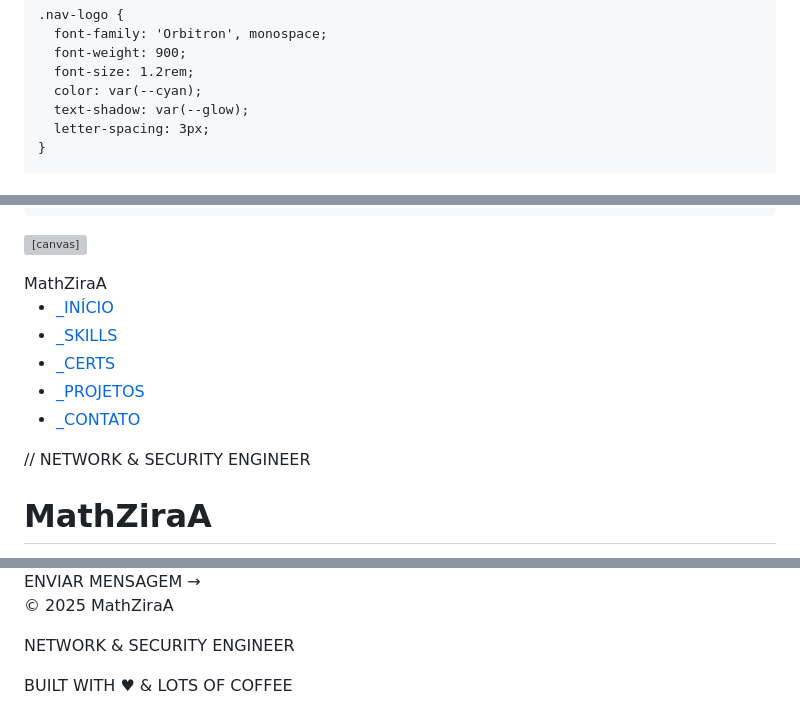
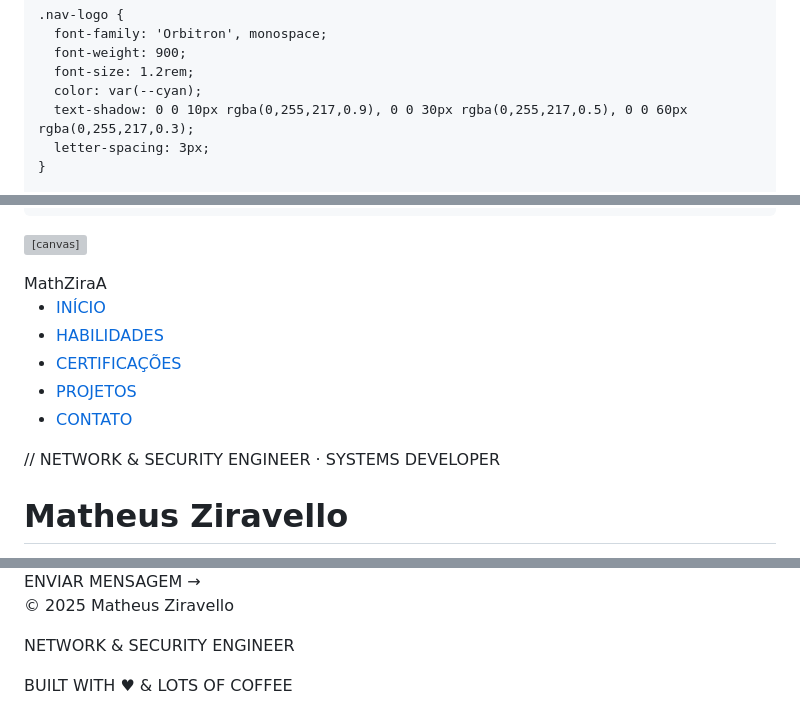
Before and after one commit to MathZiraA/MathZiraA.github.io, a Markdown page: README.md, 3 parts joined by grey strips. Rendered like a GitHub page; grey boxes are pictures that could not be loaded.

```diff
--- a/README.md
+++ b/README.md
@@ -92,7 +92,7 @@
       font-weight: 900;
       font-size: 1.2rem;
       color: var(--cyan);
-      text-shadow: var(--glow);
+      text-shadow: 0 0 10px rgba(0,255,217,0.9), 0 0 30px rgba(0,255,217,0.5), 0 0 60px rgba(0,255,217,0.3);
       letter-spacing: 3px;
     }
 
@@ -688,17 +688,17 @@
   <nav>
     <div class="nav-logo">MathZiraA</div>
     <ul class="nav-links">
-      <li><a href="#hero">_INÍCIO</a></li>
-      <li><a href="#skills">_SKILLS</a></li>
-      <li><a href="#certs">_CERTS</a></li>
-      <li><a href="#projects">_PROJETOS</a></li>
-      <li><a href="#contact">_CONTATO</a></li>
+      <li><a href="#hero">INÍCIO</a></li>
+      <li><a href="#skills">HABILIDADES</a></li>
+      <li><a href="#certs">CERTIFICAÇÕES</a></li>
+      <li><a href="#projects">PROJETOS</a></li>
+      <li><a href="#contact">CONTATO</a></li>
     </ul>
   </nav>
 
   <!-- HERO -->
   <section id="hero">
-    <div class="hero-tag">// NETWORK & SECURITY ENGINEER</div>
-    <h1 class="hero-name">Math<span>ZiraA</span></h1>
+    <div class="hero-tag">// NETWORK & SECURITY ENGINEER · SYSTEMS DEVELOPER</div>
+    <h1 class="hero-name">Matheus <span>Ziravello</span></h1>
     <div class="hero-subtitle" id="typed-subtitle"></div>
     <p class="hero-bio">
@@ -941,7 +941,7 @@
 
   <!-- FOOTER -->
   <footer>
-    <p>© 2025 <span>MathZiraA</span></p>
+    <p>© 2025 <span>Matheus Ziravello</span></p>
     <p>NETWORK & SECURITY ENGINEER</p>
     <p>BUILT WITH <span>♥</span> & LOTS OF <span>COFFEE</span></p>
   </footer>
@@ -1020,6 +1020,7 @@
     const phrases = [
       'Network Engineer',
       'Security Specialist',
+      'Systems Developer',
       'Cloud Architect',
       'IoT Developer'
     ];
```
Also changed, not shown: other parts of README.md (+6 -6 lines).
